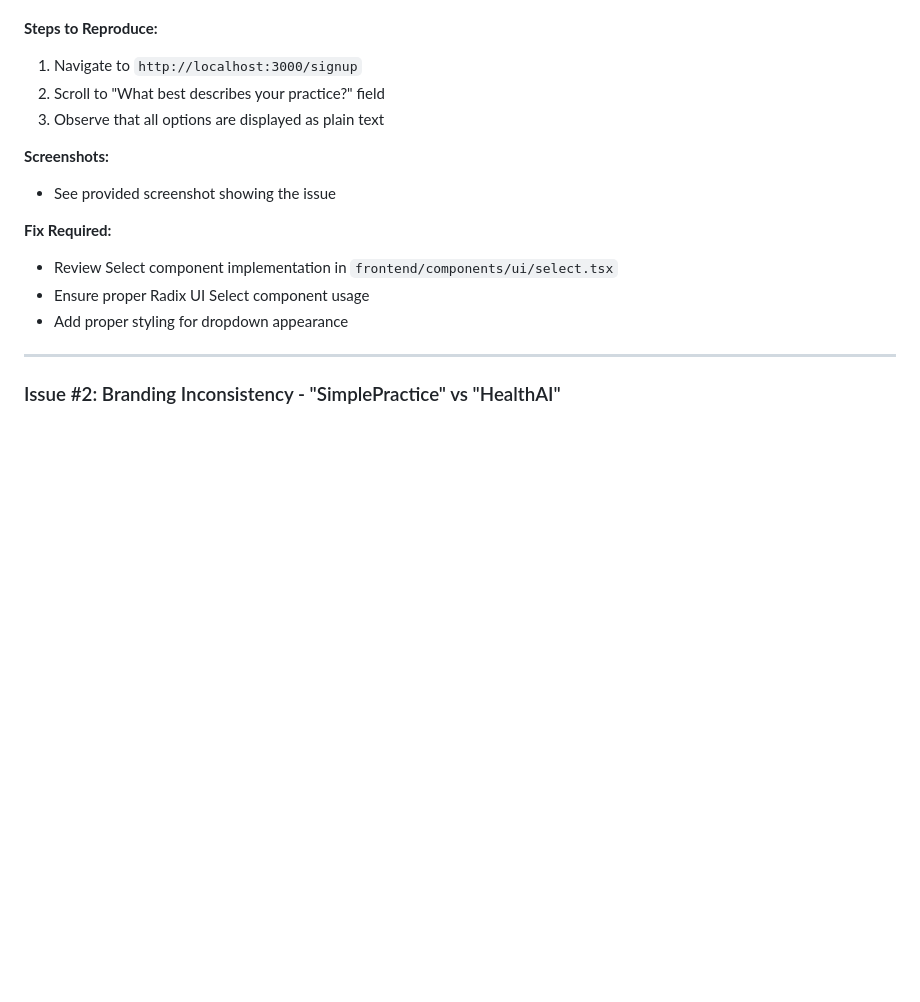
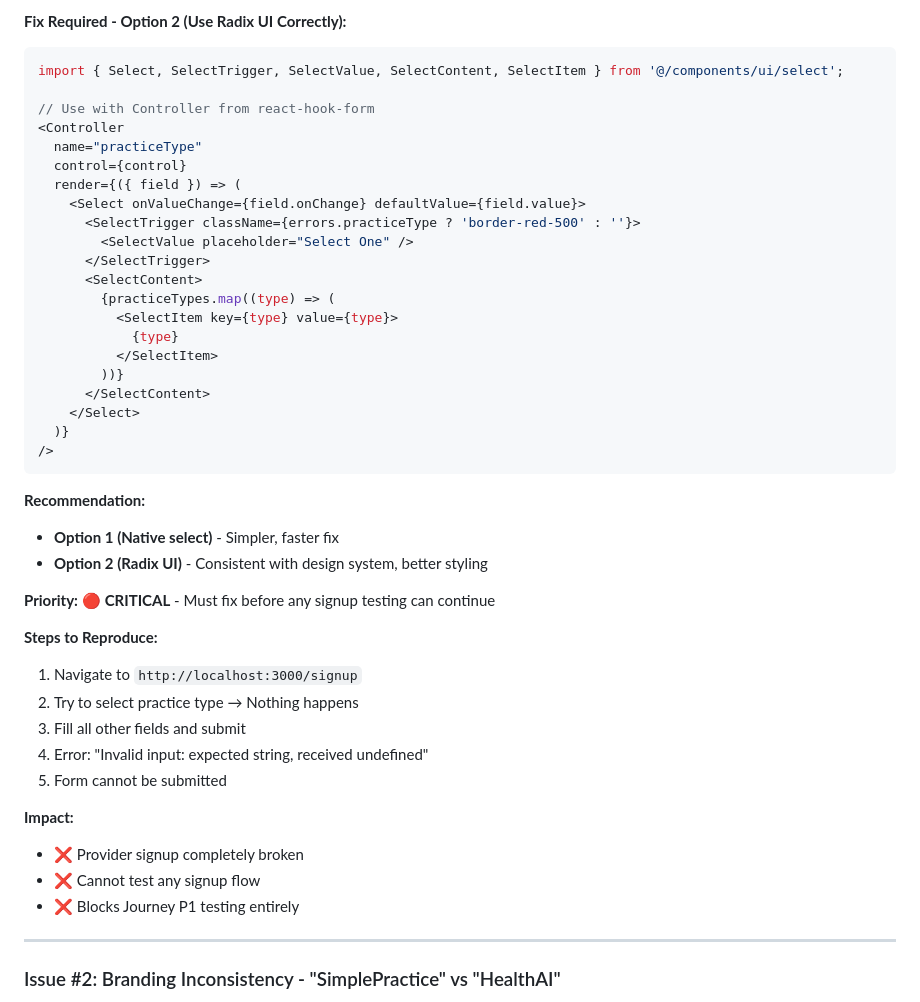
Before and after one commit to ravi-kothari/healthai, a Markdown page: docs/TEST_FINDINGS_JOURNEY_1.md, the part around one of its changes. GitHub-like rendering; blank space fills up the shorter version.

````diff
--- a/docs/TEST_FINDINGS_JOURNEY_1.md
+++ b/docs/TEST_FINDINGS_JOURNEY_1.md
@@ -55,16 +86,45 @@ The "What best describes your practice?" field is currently showing as plain tex
+**Fix Required - Option 2 (Use Radix UI Correctly):**
+```typescript
+import { Select, SelectTrigger, SelectValue, SelectContent, SelectItem } from '@/components/ui/select';
+
+// Use with Controller from react-hook-form
+<Controller
+  name="practiceType"
+  control={control}
+  render={({ field }) => (
+    <Select onValueChange={field.onChange} defaultValue={field.value}>
+      <SelectTrigger className={errors.practiceType ? 'border-red-500' : ''}>
+        <SelectValue placeholder="Select One" />
+      </SelectTrigger>
+      <SelectContent>
+        {practiceTypes.map((type) => (
+          <SelectItem key={type} value={type}>
+            {type}
+          </SelectItem>
+        ))}
+      </SelectContent>
+    </Select>
+  )}
+/>
+```
+
+**Recommendation:**
+- **Option 1 (Native select)** - Simpler, faster fix
+- **Option 2 (Radix UI)** - Consistent with design system, better styling
+
+**Priority:** 🔴 **CRITICAL** - Must fix before any signup testing can continue
 
 **Steps to Reproduce:**
 1. Navigate to `http://localhost:3000/signup`
-2. Scroll to "What best describes your practice?" field
-3. Observe that all options are displayed as plain text
+2. Try to select practice type → Nothing happens
+3. Fill all other fields and submit
+4. Error: "Invalid input: expected string, received undefined"
+5. Form cannot be submitted
 
-**Screenshots:**
-- See provided screenshot showing the issue
-
-**Fix Required:**
-- Review Select component implementation in `frontend/components/ui/select.tsx`
-- Ensure proper Radix UI Select component usage
-- Add proper styling for dropdown appearance
+**Impact:**
+- ❌ Provider signup completely broken
+- ❌ Cannot test any signup flow
+- ❌ Blocks Journey P1 testing entirely
 
 ---
 
````
Also changed, not shown: other parts of docs/TEST_FINDINGS_JOURNEY_1.md (+56 -25 lines).
